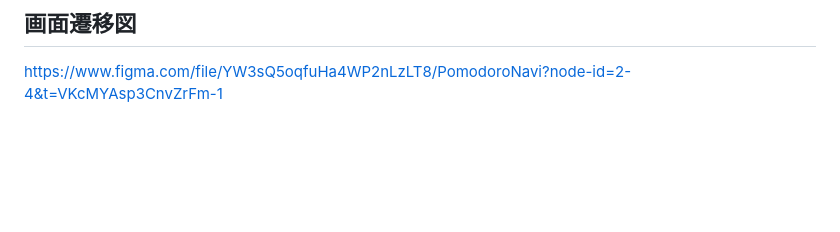
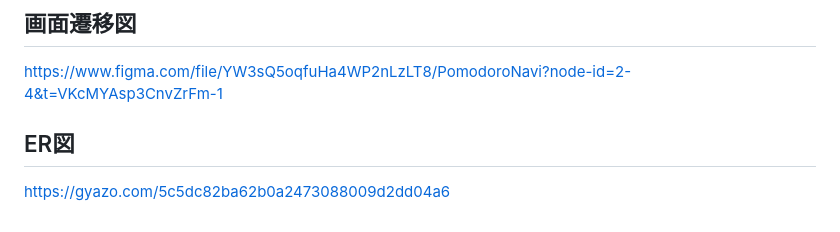
Before and after one commit to finn-raft/PomodoroNavi, a Markdown page: README.md, the part around the change. GitHub-like rendering; blank space fills up the shorter version.

Commit message:
ER図追加

```diff
--- a/README.md
+++ b/README.md
@@ -86,3 +86,6 @@
 
 ## 画面遷移図
 https://www.figma.com/file/YW3sQ5oqfuHa4WP2nLzLT8/PomodoroNavi?node-id=2-4&t=VKcMYAsp3CnvZrFm-1
+
+## ER図
+https://gyazo.com/5c5dc82ba62b0a2473088009d2dd04a6
```
